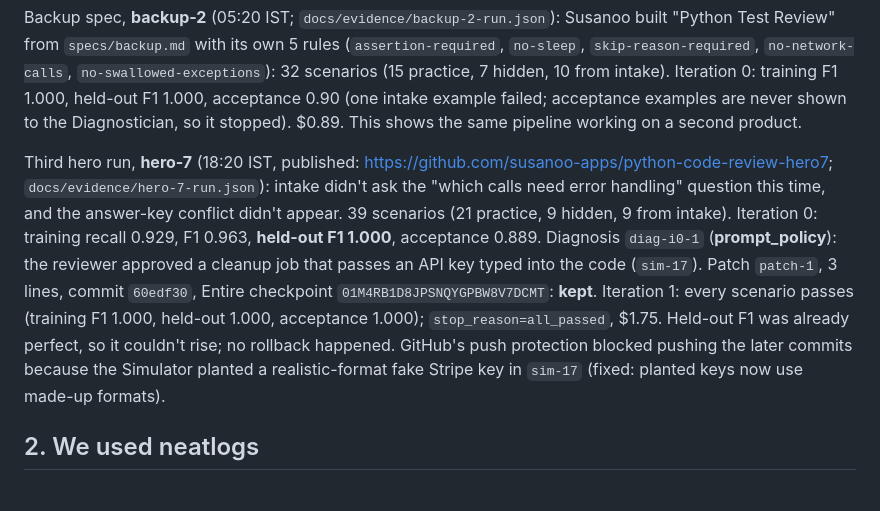
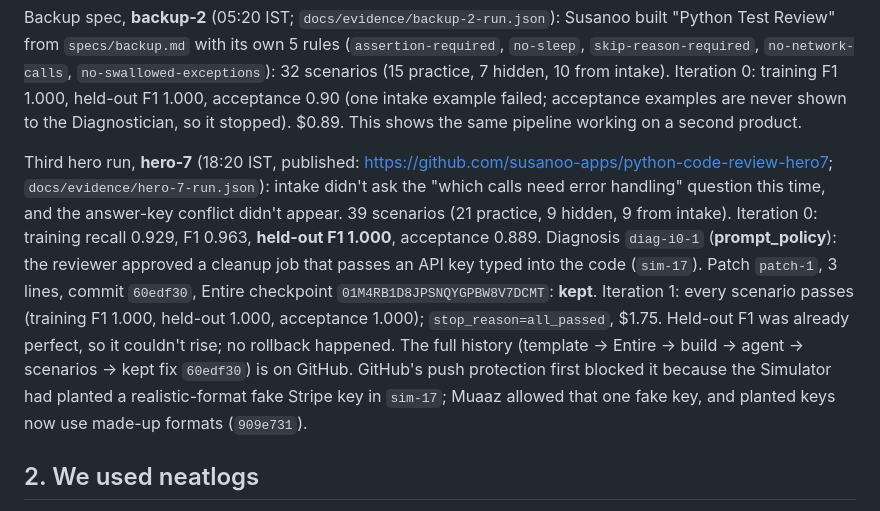
Before and after one commit to JugaadChhabra/Susanoo, a Markdown page: EVIDENCE.md, the part around the change. Drawn GitHub-style.

Commit message:
docs(evidence): hero-7's full history is on GitHub

```diff
--- a/EVIDENCE.md
+++ b/EVIDENCE.md
@@ -22,7 +22,7 @@ Takeaway for the human: in both runs the first diagnosis is a real answer-key co
 
 Backup spec, **backup-2** (05:20 IST; `docs/evidence/backup-2-run.json`): Susanoo built "Python Test Review" from `specs/backup.md` with its own 5 rules (`assertion-required`, `no-sleep`, `skip-reason-required`, `no-network-calls`, `no-swallowed-exceptions`): 32 scenarios (15 practice, 7 hidden, 10 from intake). Iteration 0: training F1 1.000, held-out F1 1.000, acceptance 0.90 (one intake example failed; acceptance examples are never shown to the Diagnostician, so it stopped). $0.89. This shows the same pipeline working on a second product.
 
-Third hero run, **hero-7** (18:20 IST, published: https://github.com/susanoo-apps/python-code-review-hero7; `docs/evidence/hero-7-run.json`): intake didn't ask the "which calls need error handling" question this time, and the answer-key conflict didn't appear. 39 scenarios (21 practice, 9 hidden, 9 from intake). Iteration 0: training recall 0.929, F1 0.963, **held-out F1 1.000**, acceptance 0.889. Diagnosis `diag-i0-1` (**prompt_policy**): the reviewer approved a cleanup job that passes an API key typed into the code (`sim-17`). Patch `patch-1`, 3 lines, commit `60edf30`, Entire checkpoint `01M4RB1D8JPSNQYGPBW8V7DCMT`: **kept**. Iteration 1: every scenario passes (training F1 1.000, held-out 1.000, acceptance 1.000); `stop_reason=all_passed`, $1.75. Held-out F1 was already perfect, so it couldn't rise; no rollback happened. GitHub's push protection blocked pushing the later commits because the Simulator planted a realistic-format fake Stripe key in `sim-17` (fixed: planted keys now use made-up formats).
+Third hero run, **hero-7** (18:20 IST, published: https://github.com/susanoo-apps/python-code-review-hero7; `docs/evidence/hero-7-run.json`): intake didn't ask the "which calls need error handling" question this time, and the answer-key conflict didn't appear. 39 scenarios (21 practice, 9 hidden, 9 from intake). Iteration 0: training recall 0.929, F1 0.963, **held-out F1 1.000**, acceptance 0.889. Diagnosis `diag-i0-1` (**prompt_policy**): the reviewer approved a cleanup job that passes an API key typed into the code (`sim-17`). Patch `patch-1`, 3 lines, commit `60edf30`, Entire checkpoint `01M4RB1D8JPSNQYGPBW8V7DCMT`: **kept**. Iteration 1: every scenario passes (training F1 1.000, held-out 1.000, acceptance 1.000); `stop_reason=all_passed`, $1.75. Held-out F1 was already perfect, so it couldn't rise; no rollback happened. The full history (template → Entire → build → agent → scenarios → kept fix `60edf30`) is on GitHub. GitHub's push protection first blocked it because the Simulator had planted a realistic-format fake Stripe key in `sim-17`; Muaaz allowed that one fake key, and planted keys now use made-up formats (`909e731`).
 
 ## 2. We used neatlogs
 - First traced call (Haiku, via `scripts/traced_haiku_call.py`, 02:50 IST): trace id `5f0f1f3aabb3dfc3708cd3ea40e28e34`. TODO(Muaaz): paste the dashboard URL.
```
